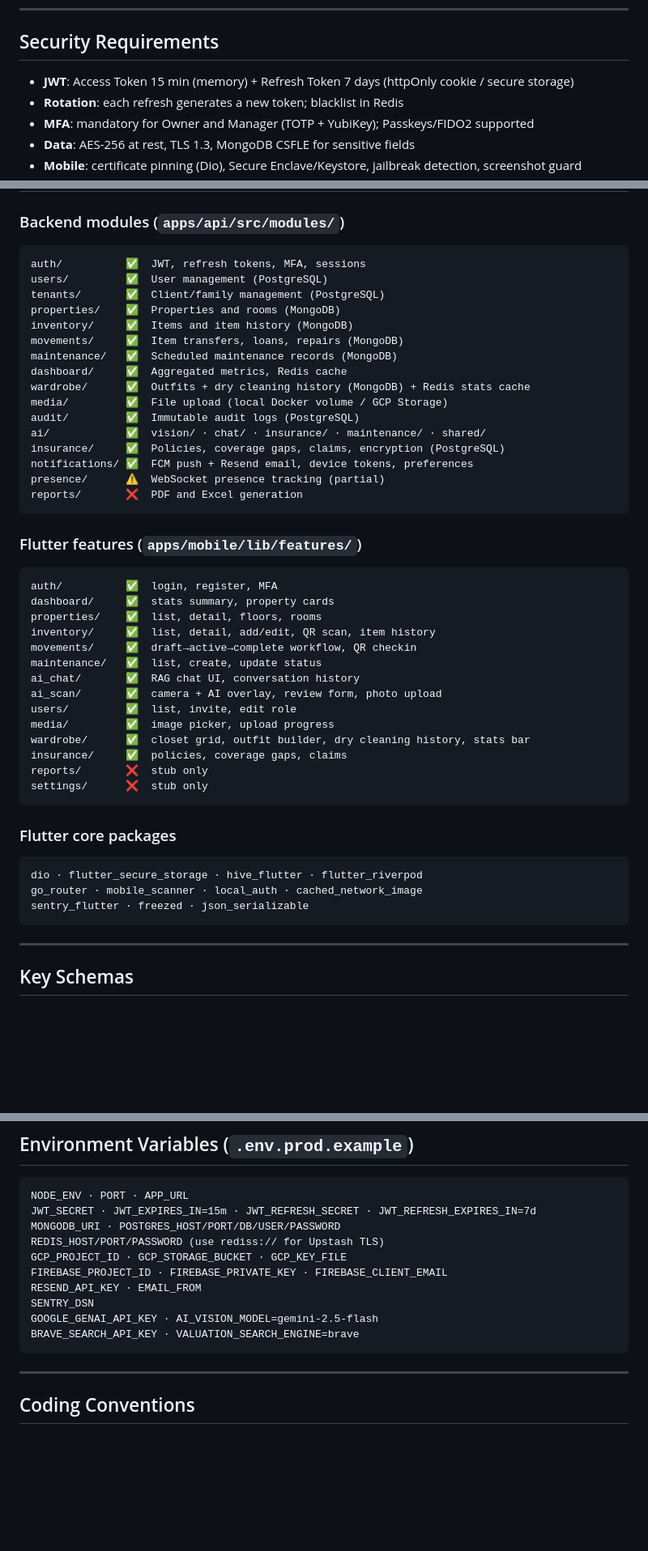
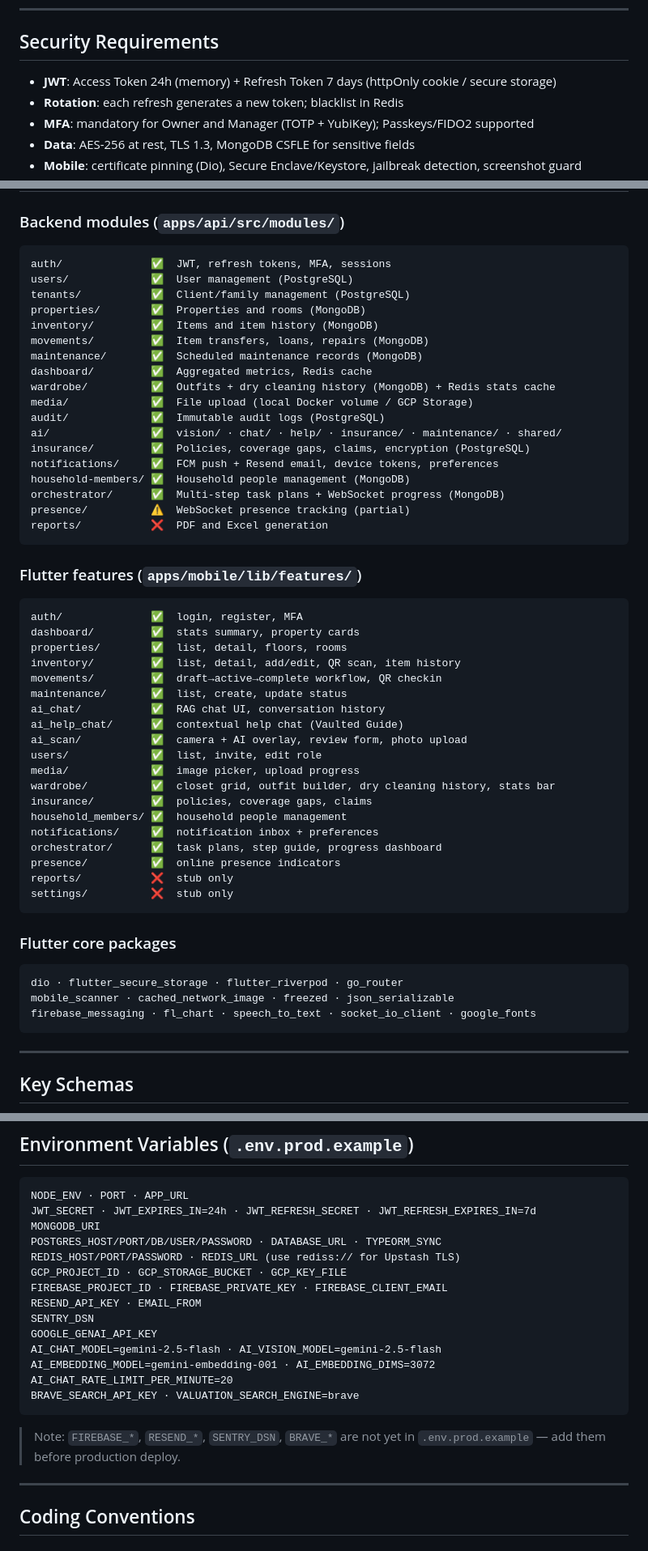
Before and after one commit to frpatino6/vaulted, a Markdown page: CLAUDE.md, 3 parts joined by grey strips. Shown at 81% size. Drawn GitHub-style; blank space fills up the shorter version.

Commit message:
docs: sync CLAUDE.md with actual codebase state
- Add household-members and orchestrator to backend module list
- Add ai_help_chat, household_members, notifications, orchestrator, presence to Flutter features
- Remove non-existent packages (hive_flutter, local_auth, sentry_flutter); add actual ones
- Fix JWT access token expiry: 15m → 24h (matches .env.prod.example)
- Expand env vars section with AI_CHAT_MODEL, AI_EMBEDDING_*, DATABASE_URL, REDIS_URL, TYPEORM_SYNC
- Document Anthropic Claude SDK as secondary LLM for AI-3 valuation
- Note missing vars (Firebase, Resend, Sentry, Brave) not yet in .env.prod.example

https://claude.ai/code/session_0175ew1TSxj8LmnNAag3GLH5

````diff
--- a/CLAUDE.md
+++ b/CLAUDE.md
@@ -79,7 +79,7 @@ Guest    → temporary access with expiration date
 
 ## Security Requirements
 
-- **JWT**: Access Token 15 min (memory) + Refresh Token 7 days (httpOnly cookie / secure storage)
+- **JWT**: Access Token 24h (memory) + Refresh Token 7 days (httpOnly cookie / secure storage)
 - **Rotation**: each refresh generates a new token; blacklist in Redis
 - **MFA**: mandatory for Owner and Manager (TOTP + YubiKey); Passkeys/FIDO2 supported
 - **Data**: AES-256 at rest, TLS 1.3, MongoDB CSFLE for sensitive fields
@@ -114,47 +114,54 @@ Household Supplies (linens, tableware, glassware)
 
 ### Backend modules (`apps/api/src/modules/`)
 ```
-auth/          ✅  JWT, refresh tokens, MFA, sessions
-users/         ✅  User management (PostgreSQL)
-tenants/       ✅  Client/family management (PostgreSQL)
-properties/    ✅  Properties and rooms (MongoDB)
-inventory/     ✅  Items and item history (MongoDB)
-movements/     ✅  Item transfers, loans, repairs (MongoDB)
-maintenance/   ✅  Scheduled maintenance records (MongoDB)
-dashboard/     ✅  Aggregated metrics, Redis cache
-wardrobe/      ✅  Outfits + dry cleaning history (MongoDB) + Redis stats cache
-media/         ✅  File upload (local Docker volume / GCP Storage)
-audit/         ✅  Immutable audit logs (PostgreSQL)
-ai/            ✅  vision/ · chat/ · insurance/ · maintenance/ · shared/
-insurance/     ✅  Policies, coverage gaps, claims, encryption (PostgreSQL)
-notifications/ ✅  FCM push + Resend email, device tokens, preferences
-presence/      ⚠️  WebSocket presence tracking (partial)
-reports/       ❌  PDF and Excel generation
+auth/              ✅  JWT, refresh tokens, MFA, sessions
+users/             ✅  User management (PostgreSQL)
+tenants/           ✅  Client/family management (PostgreSQL)
+properties/        ✅  Properties and rooms (MongoDB)
+inventory/         ✅  Items and item history (MongoDB)
+movements/         ✅  Item transfers, loans, repairs (MongoDB)
+maintenance/       ✅  Scheduled maintenance records (MongoDB)
+dashboard/         ✅  Aggregated metrics, Redis cache
+wardrobe/          ✅  Outfits + dry cleaning history (MongoDB) + Redis stats cache
+media/             ✅  File upload (local Docker volume / GCP Storage)
+audit/             ✅  Immutable audit logs (PostgreSQL)
+ai/                ✅  vision/ · chat/ · help/ · insurance/ · maintenance/ · shared/
+insurance/         ✅  Policies, coverage gaps, claims, encryption (PostgreSQL)
+notifications/     ✅  FCM push + Resend email, device tokens, preferences
+household-members/ ✅  Household people management (MongoDB)
+orchestrator/      ✅  Multi-step task plans + WebSocket progress (MongoDB)
+presence/          ⚠️  WebSocket presence tracking (partial)
+reports/           ❌  PDF and Excel generation
 ```
 
 ### Flutter features (`apps/mobile/lib/features/`)
 ```
-auth/          ✅  login, register, MFA
-dashboard/     ✅  stats summary, property cards
-properties/    ✅  list, detail, floors, rooms
-inventory/     ✅  list, detail, add/edit, QR scan, item history
-movements/     ✅  draft→active→complete workflow, QR checkin
-maintenance/   ✅  list, create, update status
-ai_chat/       ✅  RAG chat UI, conversation history
-ai_scan/       ✅  camera + AI overlay, review form, photo upload
-users/         ✅  list, invite, edit role
-media/         ✅  image picker, upload progress
-wardrobe/      ✅  closet grid, outfit builder, dry cleaning history, stats bar
-insurance/     ✅  policies, coverage gaps, claims
-reports/       ❌  stub only
-settings/      ❌  stub only
+auth/              ✅  login, register, MFA
+dashboard/         ✅  stats summary, property cards
+properties/        ✅  list, detail, floors, rooms
+inventory/         ✅  list, detail, add/edit, QR scan, item history
+movements/         ✅  draft→active→complete workflow, QR checkin
+maintenance/       ✅  list, create, update status
+ai_chat/           ✅  RAG chat UI, conversation history
+ai_help_chat/      ✅  contextual help chat (Vaulted Guide)
+ai_scan/           ✅  camera + AI overlay, review form, photo upload
+users/             ✅  list, invite, edit role
+media/             ✅  image picker, upload progress
+wardrobe/          ✅  closet grid, outfit builder, dry cleaning history, stats bar
+insurance/         ✅  policies, coverage gaps, claims
+household_members/ ✅  household people management
+notifications/     ✅  notification inbox + preferences
+orchestrator/      ✅  task plans, step guide, progress dashboard
+presence/          ✅  online presence indicators
+reports/           ❌  stub only
+settings/          ❌  stub only
 ```
 
 ### Flutter core packages
 ```yaml
-dio · flutter_secure_storage · hive_flutter · flutter_riverpod
-go_router · mobile_scanner · local_auth · cached_network_image
-sentry_flutter · freezed · json_serializable
+dio · flutter_secure_storage · flutter_riverpod · go_router
+mobile_scanner · cached_network_image · freezed · json_serializable
+firebase_messaging · fl_chart · speech_to_text · socket_io_client · google_fonts
 ```
 
 ---
@@ -271,16 +279,22 @@ docker logs vaulted_api --tail 50
 
 ```
 NODE_ENV · PORT · APP_URL
-JWT_SECRET · JWT_EXPIRES_IN=15m · JWT_REFRESH_SECRET · JWT_REFRESH_EXPIRES_IN=7d
-MONGODB_URI · POSTGRES_HOST/PORT/DB/USER/PASSWORD
-REDIS_HOST/PORT/PASSWORD (use rediss:// for Upstash TLS)
+JWT_SECRET · JWT_EXPIRES_IN=24h · JWT_REFRESH_SECRET · JWT_REFRESH_EXPIRES_IN=7d
+MONGODB_URI
+POSTGRES_HOST/PORT/DB/USER/PASSWORD · DATABASE_URL · TYPEORM_SYNC
+REDIS_HOST/PORT/PASSWORD · REDIS_URL (use rediss:// for Upstash TLS)
 GCP_PROJECT_ID · GCP_STORAGE_BUCKET · GCP_KEY_FILE
 FIREBASE_PROJECT_ID · FIREBASE_PRIVATE_KEY · FIREBASE_CLIENT_EMAIL
 RESEND_API_KEY · EMAIL_FROM
 SENTRY_DSN
-GOOGLE_GENAI_API_KEY · AI_VISION_MODEL=gemini-2.5-flash
+GOOGLE_GENAI_API_KEY
+AI_CHAT_MODEL=gemini-2.5-flash · AI_VISION_MODEL=gemini-2.5-flash
+AI_EMBEDDING_MODEL=gemini-embedding-001 · AI_EMBEDDING_DIMS=3072
+AI_CHAT_RATE_LIMIT_PER_MINUTE=20
 BRAVE_SEARCH_API_KEY · VALUATION_SEARCH_ENGINE=brave
 ```
+
+> Note: `FIREBASE_*`, `RESEND_*`, `SENTRY_DSN`, `BRAVE_*` are not yet in `.env.prod.example` — add them before production deploy.
 
 ---
 
````
Also changed, not shown: other parts of CLAUDE.md (+5 -4 lines).
